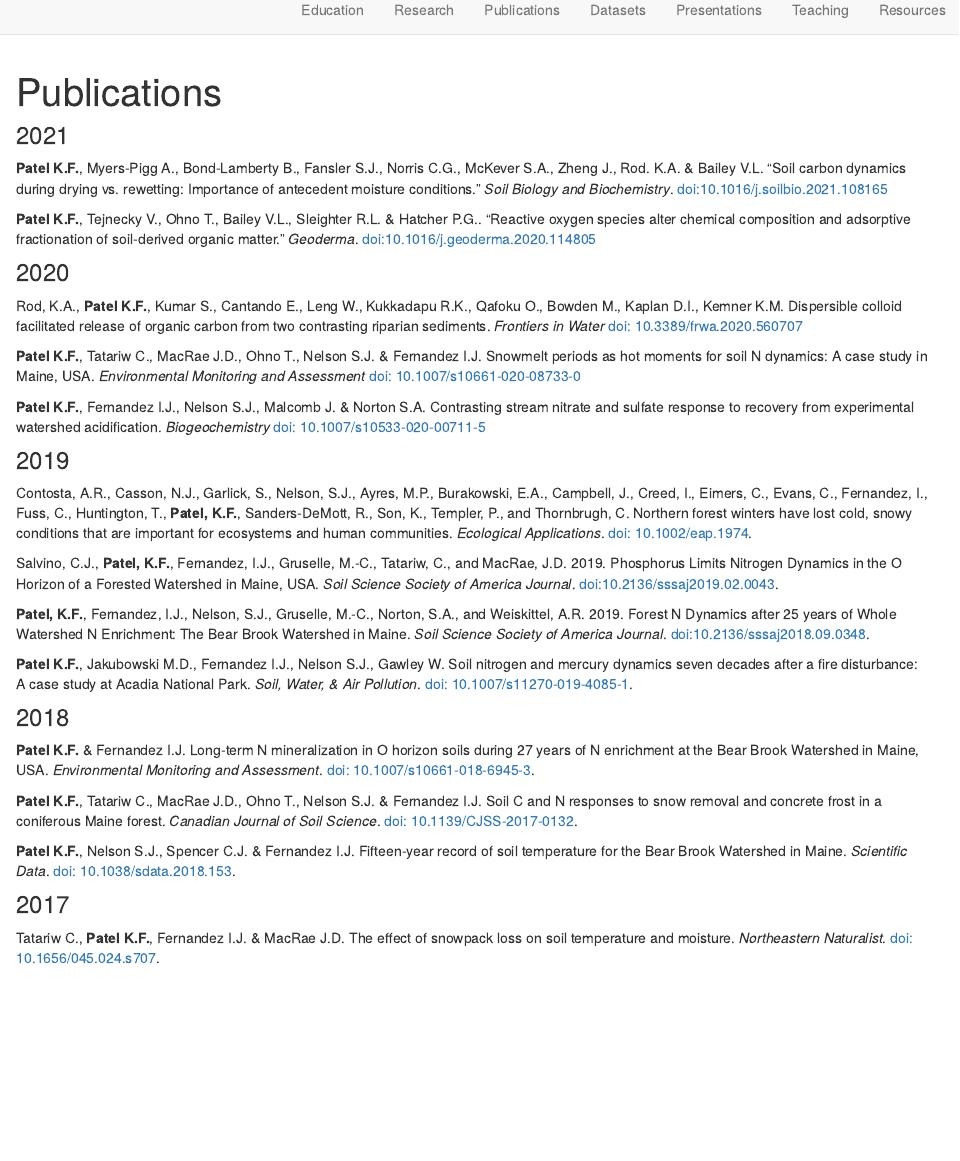
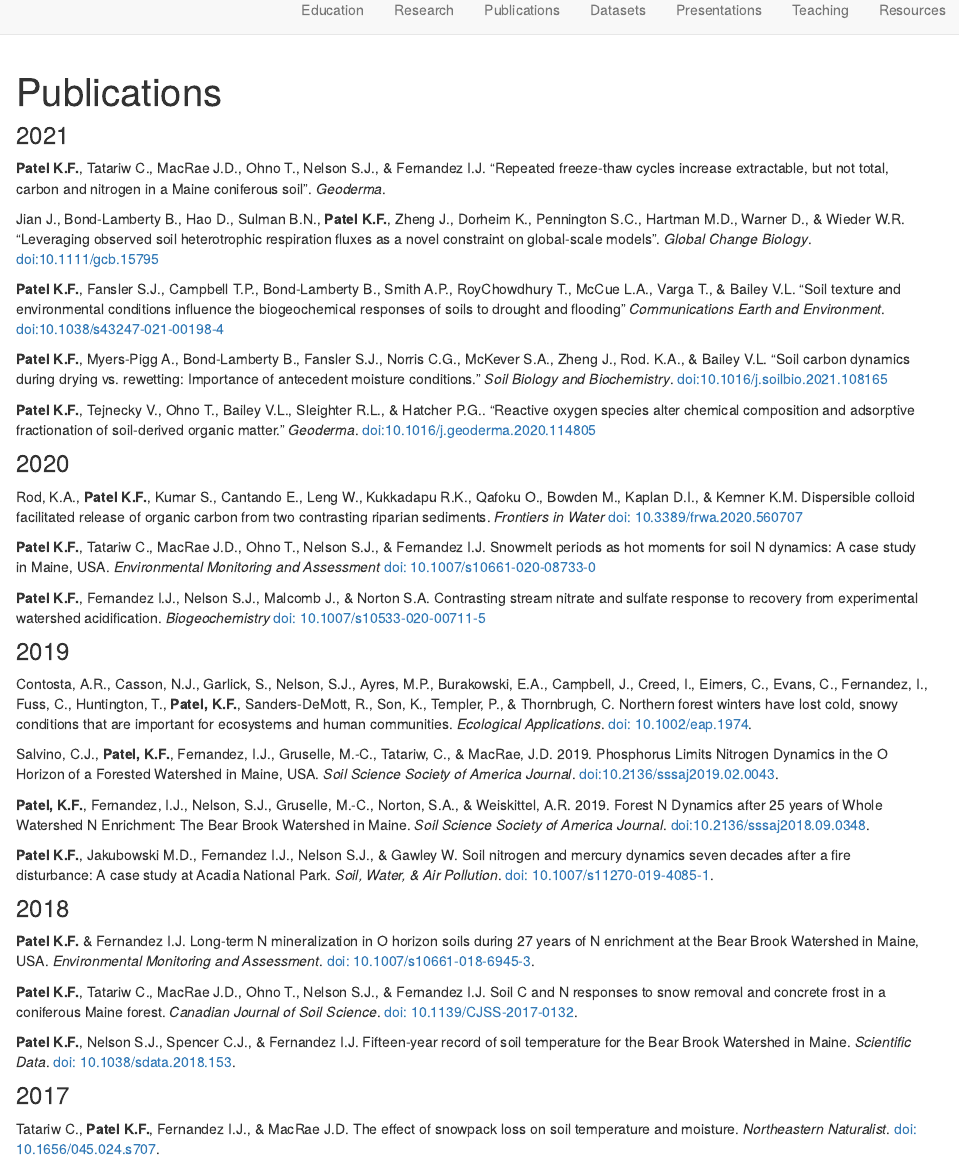
Before and after one commit to kaizadp/kaizadp.github.io, an R Markdown document (publications.Rmd): the page in a window 1100 px wide, from its top. Rendered offline with R 4.5, knitr and Pandoc, with nearby package versions; drawn as R Markdown's standard HTML page in place of the format the file asks for.

Commit message:
update publications

```diff
--- a/publications.Rmd
+++ b/publications.Rmd
@@ -5,43 +5,52 @@ title: "Publications"
 
 ### 2021
 
-**Patel K.F.**, Myers-Pigg A., Bond-Lamberty B., Fansler S.J., Norris C.G., McKever S.A., Zheng J., Rod. K.A. & Bailey V.L. "Soil carbon dynamics during drying vs. rewetting: Importance of antecedent moisture conditions." *Soil Biology and Biochemistry*. [doi:10.1016/j.soilbio.2021.108165](https://doi.org/10.1016/j.soilbio.2021.108165)
+**Patel K.F.**, Tatariw C., MacRae J.D., Ohno T., Nelson S.J., & Fernandez I.J. "Repeated freeze-thaw cycles increase extractable, but not total, carbon and nitrogen in a Maine coniferous soil". *Geoderma*.
 
 
-**Patel K.F.**, Tejnecky V., Ohno T., Bailey V.L., Sleighter R.L. & Hatcher P.G.. "Reactive oxygen species alter chemical composition and adsorptive fractionation of soil-derived organic matter." *Geoderma*. [doi:10.1016/j.geoderma.2020.114805](https://doi.org/10.1016/j.geoderma.2020.114805)
+Jian J., Bond-Lamberty B., Hao D., Sulman B.N., **Patel K.F.**, Zheng J., Dorheim K., Pennington S.C., Hartman M.D., Warner D., & Wieder W.R. "Leveraging observed soil heterotrophic respiration fluxes as a novel constraint on global-scale models". *Global Change Biology*. [doi:10.1111/gcb.15795](https://doi.org/10.1111/gcb.15795)
+
+
+**Patel K.F.**, Fansler S.J., Campbell T.P., Bond-Lamberty B., Smith A.P., RoyChowdhury T., McCue L.A., Varga T., & Bailey V.L. "Soil texture and environmental conditions influence the biogeochemical responses of soils to drought and flooding" *Communications Earth and Environment*. [doi:10.1038/s43247-021-00198-4](https://doi.org/10.1038/s43247-021-00198-4)
+
+
+**Patel K.F.**, Myers-Pigg A., Bond-Lamberty B., Fansler S.J., Norris C.G., McKever S.A., Zheng J., Rod. K.A., & Bailey V.L. "Soil carbon dynamics during drying vs. rewetting: Importance of antecedent moisture conditions." *Soil Biology and Biochemistry*. [doi:10.1016/j.soilbio.2021.108165](https://doi.org/10.1016/j.soilbio.2021.108165)
+
+
+**Patel K.F.**, Tejnecky V., Ohno T., Bailey V.L., Sleighter R.L., & Hatcher P.G.. "Reactive oxygen species alter chemical composition and adsorptive fractionation of soil-derived organic matter." *Geoderma*. [doi:10.1016/j.geoderma.2020.114805](https://doi.org/10.1016/j.geoderma.2020.114805)
 
 
 ### 2020
 
-Rod, K.A., **Patel K.F.**, Kumar S., Cantando E., Leng W., Kukkadapu R.K., Qafoku O., Bowden M., Kaplan D.I., Kemner K.M. Dispersible colloid facilitated release of organic carbon from two contrasting riparian sediments. *Frontiers in Water* [doi: 10.3389/frwa.2020.560707](https://doi.org/10.3389/frwa.2020.560707)
+Rod, K.A., **Patel K.F.**, Kumar S., Cantando E., Leng W., Kukkadapu R.K., Qafoku O., Bowden M., Kaplan D.I., & Kemner K.M. Dispersible colloid facilitated release of organic carbon from two contrasting riparian sediments. *Frontiers in Water* [doi: 10.3389/frwa.2020.560707](https://doi.org/10.3389/frwa.2020.560707)
 
-**Patel K.F.**, Tatariw C., MacRae J.D., Ohno T., Nelson S.J. & Fernandez I.J. Snowmelt periods as hot moments for soil N dynamics: A case study in Maine, USA. *Environmental Monitoring and Assessment* [doi: 10.1007/s10661-020-08733-0](https://doi.org/10.1007/s10661-020-08733-0)
+**Patel K.F.**, Tatariw C., MacRae J.D., Ohno T., Nelson S.J., & Fernandez I.J. Snowmelt periods as hot moments for soil N dynamics: A case study in Maine, USA. *Environmental Monitoring and Assessment* [doi: 10.1007/s10661-020-08733-0](https://doi.org/10.1007/s10661-020-08733-0)
 
-**Patel K.F.**, Fernandez I.J., Nelson S.J., Malcomb J. & Norton S.A. Contrasting stream nitrate and sulfate response to recovery from experimental watershed acidification. *Biogeochemistry* [doi: 10.1007/s10533-020-00711-5](https://doi.org/10.1007/s10533-020-00711-5)
+**Patel K.F.**, Fernandez I.J., Nelson S.J., Malcomb J., & Norton S.A. Contrasting stream nitrate and sulfate response to recovery from experimental watershed acidification. *Biogeochemistry* [doi: 10.1007/s10533-020-00711-5](https://doi.org/10.1007/s10533-020-00711-5)
 
 
 
 ### 2019
 
-Contosta, A.R., Casson, N.J., Garlick, S., Nelson, S.J., Ayres, M.P., Burakowski, E.A., Campbell, J., Creed, I., Eimers, C., Evans, C., Fernandez, I., Fuss, C., Huntington, T., **Patel, K.F.**, Sanders‐DeMott, R., Son, K., Templer, P., and Thornbrugh, C. Northern forest winters have lost cold, snowy conditions that are important for ecosystems and human communities. *Ecological Applications*. [doi: 10.1002/eap.1974](https://doi.org/10.1002/eap.1974).
+Contosta, A.R., Casson, N.J., Garlick, S., Nelson, S.J., Ayres, M.P., Burakowski, E.A., Campbell, J., Creed, I., Eimers, C., Evans, C., Fernandez, I., Fuss, C., Huntington, T., **Patel, K.F.**, Sanders‐DeMott, R., Son, K., Templer, P., & Thornbrugh, C. Northern forest winters have lost cold, snowy conditions that are important for ecosystems and human communities. *Ecological Applications*. [doi: 10.1002/eap.1974](https://doi.org/10.1002/eap.1974).
 
-Salvino, C.J., **Patel, K.F.**, Fernandez, I.J., Gruselle, M.-C., Tatariw, C., and MacRae, J.D. 2019. Phosphorus Limits Nitrogen Dynamics in the O Horizon of a Forested Watershed in Maine, USA. *Soil Science Society of America Journal*. [doi:10.2136/sssaj2019.02.0043](https://doi.org/10.2136/sssaj2019.02.0043).
+Salvino, C.J., **Patel, K.F.**, Fernandez, I.J., Gruselle, M.-C., Tatariw, C., & MacRae, J.D. 2019. Phosphorus Limits Nitrogen Dynamics in the O Horizon of a Forested Watershed in Maine, USA. *Soil Science Society of America Journal*. [doi:10.2136/sssaj2019.02.0043](https://doi.org/10.2136/sssaj2019.02.0043).
 
 
-**Patel, K.F.**, Fernandez, I.J., Nelson, S.J., Gruselle, M.-C., Norton, S.A., and Weiskittel, A.R. 2019. Forest N Dynamics after 25 years of Whole Watershed N Enrichment: The Bear Brook Watershed in Maine. *Soil Science Society of America Journal*. [doi:10.2136/sssaj2018.09.0348](https://doi.org/10.2136/sssaj2018.09.0348).
+**Patel, K.F.**, Fernandez, I.J., Nelson, S.J., Gruselle, M.-C., Norton, S.A., & Weiskittel, A.R. 2019. Forest N Dynamics after 25 years of Whole Watershed N Enrichment: The Bear Brook Watershed in Maine. *Soil Science Society of America Journal*. [doi:10.2136/sssaj2018.09.0348](https://doi.org/10.2136/sssaj2018.09.0348).
 
 
-**Patel K.F.**, Jakubowski M.D., Fernandez I.J., Nelson S.J., Gawley W. Soil nitrogen and mercury dynamics seven decades after a fire disturbance: A case study at Acadia National Park. *Soil, Water, & Air Pollution*. [doi: 10.1007/s11270-019-4085-1](https://doi.org/10.1007/s11270-019-4085-1).
+**Patel K.F.**, Jakubowski M.D., Fernandez I.J., Nelson S.J., & Gawley W. Soil nitrogen and mercury dynamics seven decades after a fire disturbance: A case study at Acadia National Park. *Soil, Water, & Air Pollution*. [doi: 10.1007/s11270-019-4085-1](https://doi.org/10.1007/s11270-019-4085-1).
 
 
 ### 2018
 
 **Patel K.F.** & Fernandez I.J. Long-term N mineralization in O horizon soils during 27 years of N enrichment at the Bear Brook Watershed in Maine, USA. *Environmental Monitoring and Assessment*. [doi: 10.1007/s10661-018-6945-3](https://doi.org/10.1007/s10661-018-6945-3).
 
-**Patel K.F.**, Tatariw C., MacRae J.D., Ohno T., Nelson S.J. & Fernandez I.J. Soil C and N responses to snow removal and concrete frost in a coniferous Maine forest. *Canadian Journal of Soil Science*. [doi: 10.1139/CJSS-2017-0132](https://doi.org/10.1139/CJSS-2017-0132).
+**Patel K.F.**, Tatariw C., MacRae J.D., Ohno T., Nelson S.J., & Fernandez I.J. Soil C and N responses to snow removal and concrete frost in a coniferous Maine forest. *Canadian Journal of Soil Science*. [doi: 10.1139/CJSS-2017-0132](https://doi.org/10.1139/CJSS-2017-0132).
 
-**Patel K.F.**, Nelson S.J., Spencer C.J. & Fernandez I.J. Fifteen-year record of soil temperature for the Bear Brook Watershed in Maine. *Scientific Data*. [doi: 10.1038/sdata.2018.153](https://doi.org/10.1038/sdata.2018.153).
+**Patel K.F.**, Nelson S.J., Spencer C.J., & Fernandez I.J. Fifteen-year record of soil temperature for the Bear Brook Watershed in Maine. *Scientific Data*. [doi: 10.1038/sdata.2018.153](https://doi.org/10.1038/sdata.2018.153).
 
 ### 2017
 
-Tatariw C., **Patel K.F.**, Fernandez I.J. & MacRae J.D. The effect of snowpack loss on soil temperature and moisture. *Northeastern Naturalist*. [doi: 10.1656/045.024.s707](https://doi.org/10.1656/045.024.s707).
+Tatariw C., **Patel K.F.**, Fernandez I.J., & MacRae J.D. The effect of snowpack loss on soil temperature and moisture. *Northeastern Naturalist*. [doi: 10.1656/045.024.s707](https://doi.org/10.1656/045.024.s707).
```
Also changed, not shown: 1 other file.
